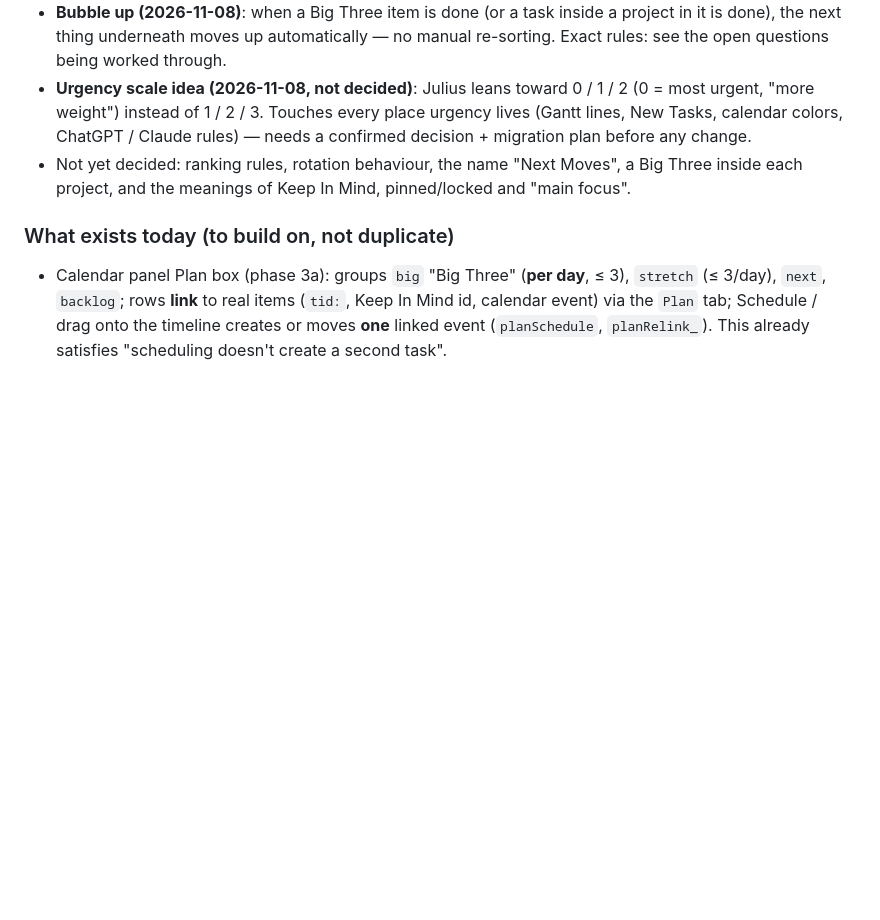
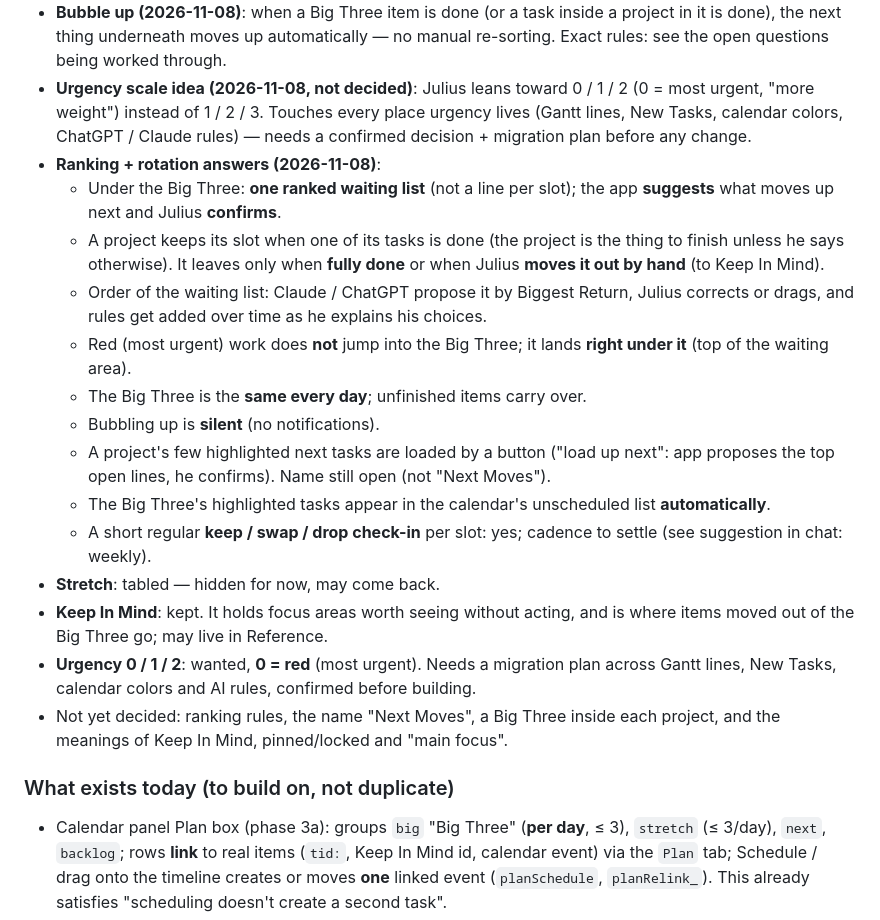
Before and after one commit to simtimj/Gantt-3-Columns, a Markdown page: docs/NOTES.md, the part around the change. GitHub-like rendering; blank space fills up the shorter version.

Commit message:
Docs: Big Three ranking / rotation answers, Stretch tabled, Keep In Mind kept, urgency 0/1/2
Co-Authored-By: Claude Opus 5.5 <noreply@anthropic.com>
Claude-Session: https://claude.ai/code/session_01MYfkc7h7FVYgdoc3Mv3oQn

```diff
--- a/docs/NOTES.md
+++ b/docs/NOTES.md
@@ -547,7 +547,20 @@ Problem (Julius): too many categories and places; organizing the system takes at
 - **Slots (2026-11-08)**: a Big Three slot holds **either a single task or a project**.
 - **Bubble up (2026-11-08)**: when a Big Three item is done (or a task inside a project in it is done), the next thing underneath moves up automatically — no manual re-sorting. Exact rules: see the open questions being worked through.
 - **Urgency scale idea (2026-11-08, not decided)**: Julius leans toward 0 / 1 / 2 (0 = most urgent, "more weight") instead of 1 / 2 / 3. Touches every place urgency lives (Gantt lines, New Tasks, calendar colors, ChatGPT / Claude rules) — needs a confirmed decision + migration plan before any change.
-- Not yet decided: ranking rules, rotation behaviour, the name "Next Moves", a Big Three inside each project, and the meanings of Keep In Mind, pinned/locked and "main focus".
+- **Ranking + rotation answers (2026-11-08)**:
+  - Under the Big Three: **one ranked waiting list** (not a line per slot); the app **suggests** what moves up next and Julius **confirms**.
+  - A project keeps its slot when one of its tasks is done (the project is the thing to finish unless he says otherwise). It leaves only when **fully done** or when Julius **moves it out by hand** (to Keep In Mind).
+  - Order of the waiting list: Claude / ChatGPT propose it by Biggest Return, Julius corrects or drags, and rules get added over time as he explains his choices.
+  - Red (most urgent) work does **not** jump into the Big Three; it lands **right under it** (top of the waiting area).
+  - The Big Three is the **same every day**; unfinished items carry over.
+  - Bubbling up is **silent** (no notifications).
+  - A project's few highlighted next tasks are loaded by a button ("load up next": app proposes the top open lines, he confirms). Name still open (not "Next Moves").
+  - The Big Three's highlighted tasks appear in the calendar's unscheduled list **automatically**.
+  - A short regular **keep / swap / drop check-in** per slot: yes; cadence to settle (see suggestion in chat: weekly).
+- **Stretch**: tabled — hidden for now, may come back.
+- **Keep In Mind**: kept. It holds focus areas worth seeing without acting, and is where items moved out of the Big Three go; may live in Reference.
+- **Urgency 0 / 1 / 2**: wanted, **0 = red** (most urgent). Needs a migration plan across Gantt lines, New Tasks, calendar colors and AI rules, confirmed before building.
+- Not yet decided: ranking rules, the name "Next Moves", a Big Three inside each project, and the meanings of Keep In Mind, pinned/locked and "main focus".
 
 ### What exists today (to build on, not duplicate)
 - Calendar panel Plan box (phase 3a): groups `big` "Big Three" (**per day**, ≤ 3), `stretch` (≤ 3/day), `next`, `backlog`; rows **link** to real items (`tid:`, Keep In Mind id, calendar event) via the `Plan` tab; Schedule / drag onto the timeline creates or moves **one** linked event (`planSchedule`, `planRelink_`). This already satisfies "scheduling doesn't create a second task".
```
